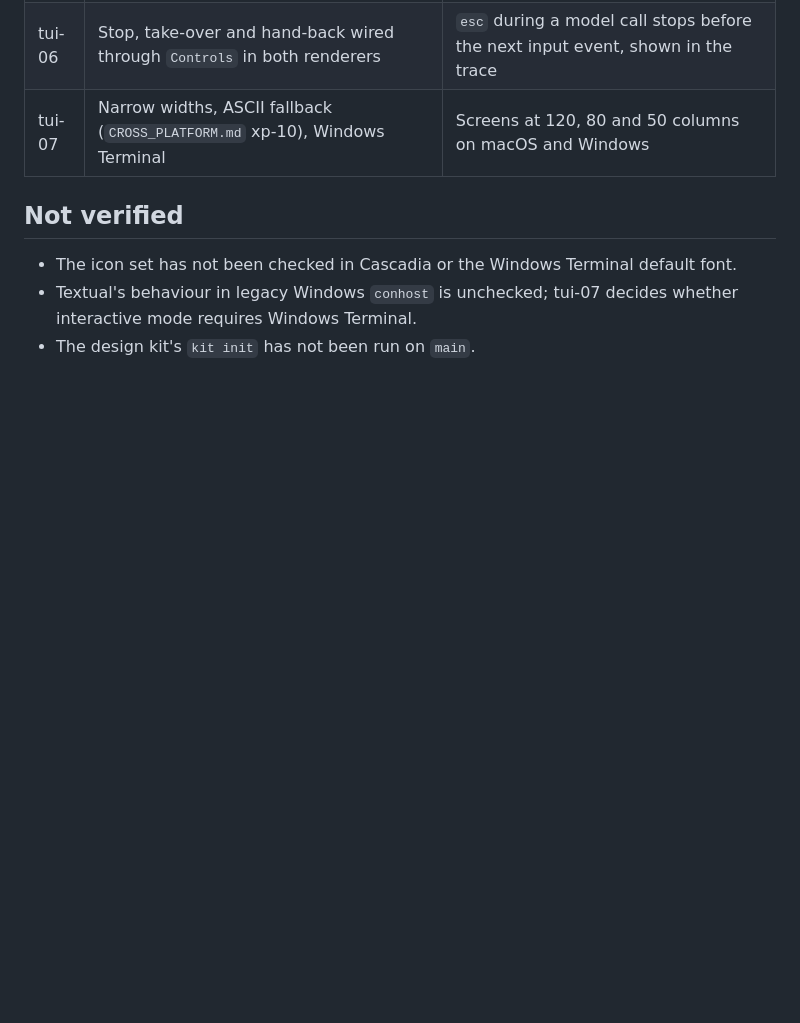
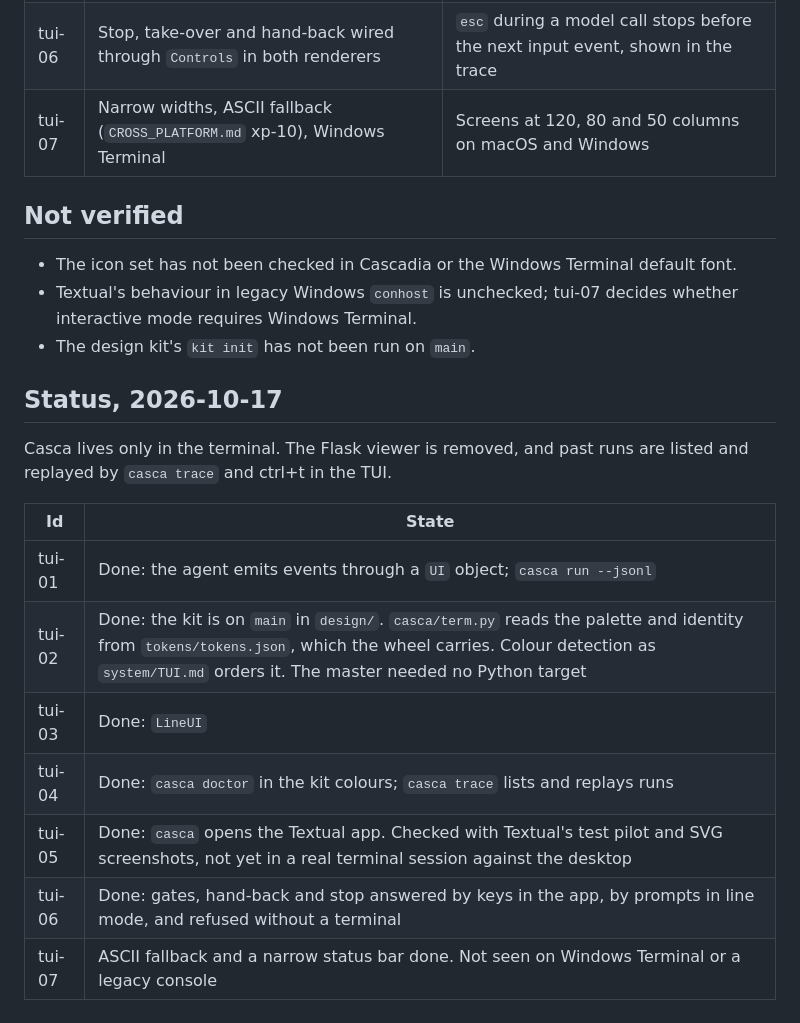
Before and after one commit to kanishkpaul/casca, a Markdown page: plans/TUI.md, the part around the change. Rendered like a GitHub page; blank space fills up the shorter version.

```diff
--- a/plans/TUI.md
+++ b/plans/TUI.md
@@ -132,3 +132,18 @@ The palette comes from the design kit, not from hex values in Casca's code:
 - Textual's behaviour in legacy Windows `conhost` is unchecked; tui-07 decides whether
   interactive mode requires Windows Terminal.
 - The design kit's `kit init` has not been run on `main`.
+
+## Status, 2026-10-17
+
+Casca lives only in the terminal. The Flask viewer is removed, and past runs are listed and
+replayed by `casca trace` and ctrl+t in the TUI.
+
+| Id | State |
+|---|---|
+| tui-01 | Done: the agent emits events through a `UI` object; `casca run --jsonl` |
+| tui-02 | Done: the kit is on `main` in `design/`. `casca/term.py` reads the palette and identity from `tokens/tokens.json`, which the wheel carries. Colour detection as `system/TUI.md` orders it. The master needed no Python target |
+| tui-03 | Done: `LineUI` |
+| tui-04 | Done: `casca doctor` in the kit colours; `casca trace` lists and replays runs |
+| tui-05 | Done: `casca` opens the Textual app. Checked with Textual's test pilot and SVG screenshots, not yet in a real terminal session against the desktop |
+| tui-06 | Done: gates, hand-back and stop answered by keys in the app, by prompts in line mode, and refused without a terminal |
+| tui-07 | ASCII fallback and a narrow status bar done. Not seen on Windows Terminal or a legacy console |
```
Also changed, not shown: README.md (+17 -4 lines).
